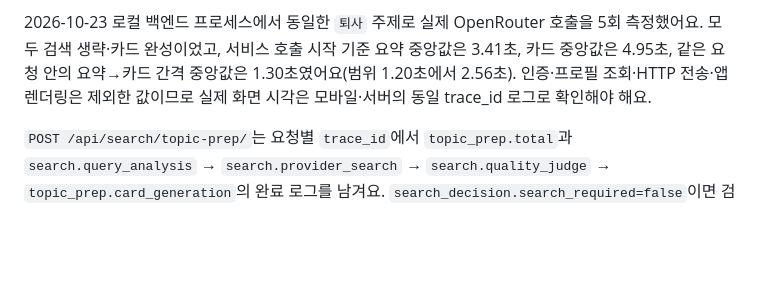
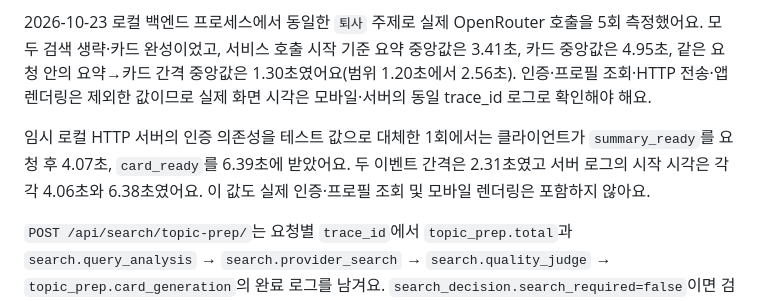
Before and after one commit to Hyun-Jun-Lee/MoreThanHuman, a Markdown page: docs/OBSERVABILITY.md, the part around the change. Rendered like a GitHub page; blank space fills up the shorter version.

Commit message:
docs: record Topic Prep HTTP stream timing

```diff
--- a/docs/OBSERVABILITY.md
+++ b/docs/OBSERVABILITY.md
@@ -45,6 +45,8 @@ nginx `request_time`은 nginx가 요청을 읽기 시작한 때부터 응답 전
 스트림 Topic Prep의 `topic_prep.summary_ready`와 `topic_prep.card_ready`는 이벤트를 보낼 때 기록해요. 각 로그의 `start_offset_ms`는 서버 요청 시작 기준이에요. 모바일 `[latency]`의 같은 이벤트는 HTTP 요청 시작 기준 수신 시각이에요. 스트림 카드 LLM 로그에는 전체 응답의 provider·토큰 메타데이터가 제공되지 않을 수 있어요.
 
 2026-10-23 로컬 백엔드 프로세스에서 동일한 `퇴사` 주제로 실제 OpenRouter 호출을 5회 측정했어요. 모두 검색 생략·카드 완성이었고, 서비스 호출 시작 기준 요약 중앙값은 3.41초, 카드 중앙값은 4.95초, 같은 요청 안의 요약→카드 간격 중앙값은 1.30초였어요(범위 1.20초에서 2.56초). 인증·프로필 조회·HTTP 전송·앱 렌더링은 제외한 값이므로 실제 화면 시각은 모바일·서버의 동일 trace_id 로그로 확인해야 해요.
+
+임시 로컬 HTTP 서버의 인증 의존성을 테스트 값으로 대체한 1회에서는 클라이언트가 `summary_ready`를 요청 후 4.07초, `card_ready`를 6.39초에 받았어요. 두 이벤트 간격은 2.31초였고 서버 로그의 시작 시각은 각각 4.06초와 6.38초였어요. 이 값도 실제 인증·프로필 조회 및 모바일 렌더링은 포함하지 않아요.
 
 `POST /api/search/topic-prep/`는 요청별 `trace_id`에서 `topic_prep.total`과 `search.query_analysis` → `search.provider_search` → `search.quality_judge` → `topic_prep.card_generation`의 완료 로그를 남겨요. `search_decision.search_required=false`이면 검색·출처 판정 로그 없이 카드 생성으로 이동해요. 각 `duration_ms`는 해당 단계의 시작부터 완료까지이고 `start_offset_ms`는 API 요청 시작 기준이에요. 검색 결과가 없으면 품질 판정을, 검색 품질이 부족하면 카드 생성을 건너뛰므로 해당 단계 로그가 없어요. 실패 단계에는 `status=error`를 남기고 예외는 기존 응답 정책대로 전파해요. 이미 있는 provider 세부 로그와 함께 비교할 수 있으며 검색어·출처 본문·LLM 응답은 로그에 넣지 않아요. `topic_prep.total`에는 결과 구성도 포함되고, 전체 요청의 `auth` 및 응답 직렬화는 포함되지 않아요. 이 단계들은 포함 관계가 있으므로 `topic_prep.total`과 하위 시간을 더하지 않아요.
 
```
